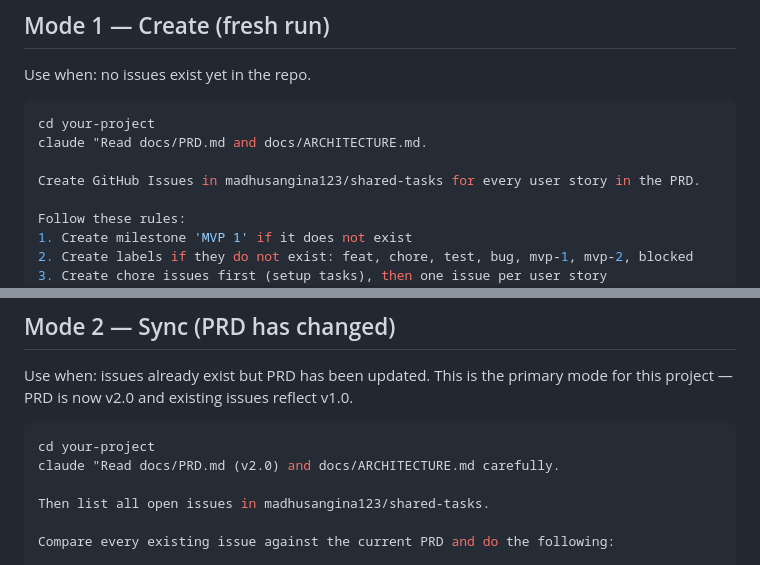
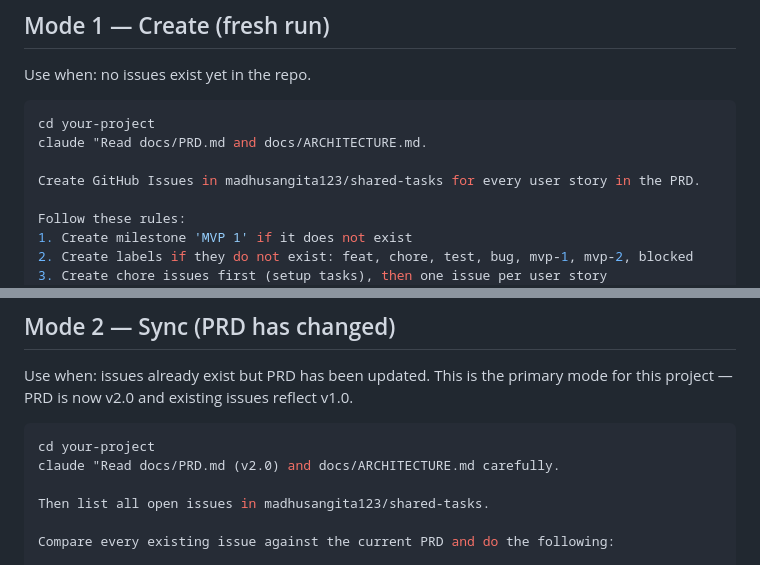
Before and after one commit to madhusangita123/shared-tasks, a Markdown page: .ai-workflows/03-github-issues-agent.md, 2 parts joined by grey strips. Rendered like a GitHub page.

Commit message:
fix(docs): correct repo name typo in github-issues-agent workflow
madhusangina123 -> madhusangita123 (same typo previously fixed in
.env, orchestrator.py, and CLAUDE.md)

Co-Authored-By: Claude Sonnet 5 <noreply@anthropic.com>

```diff
--- a/.ai-workflows/03-github-issues-agent.md
+++ b/.ai-workflows/03-github-issues-agent.md
@@ -49,7 +49,7 @@ Use when: no issues exist yet in the repo.
 cd your-project
 claude "Read docs/PRD.md and docs/ARCHITECTURE.md.
 
-Create GitHub Issues in madhusangina123/shared-tasks for every user story in the PRD.
+Create GitHub Issues in madhusangita123/shared-tasks for every user story in the PRD.
 
 Follow these rules:
 1. Create milestone 'MVP 1' if it does not exist
@@ -73,7 +73,7 @@ Use when: issues already exist but PRD has been updated. This is the primary mod
 cd your-project
 claude "Read docs/PRD.md (v2.0) and docs/ARCHITECTURE.md carefully.
 
-Then list all open issues in madhusangina123/shared-tasks.
+Then list all open issues in madhusangita123/shared-tasks.
 
 Compare every existing issue against the current PRD and do the following:
 
```
